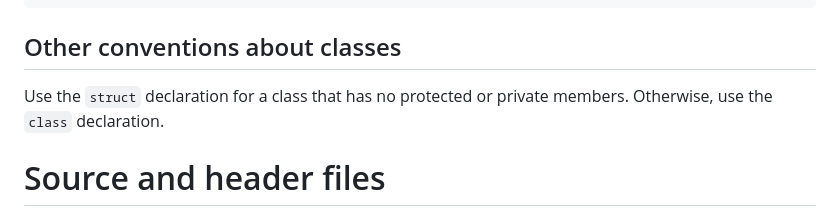
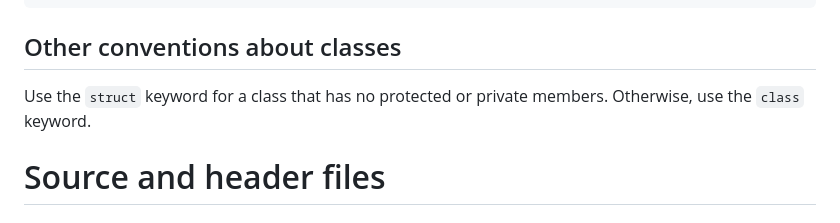
Before and after one commit to TheRealKaup/KTech, a Markdown page: documentation/style.md, the part around the change. Drawn GitHub-style.

```diff
--- a/documentation/style.md
+++ b/documentation/style.md
@@ -91,7 +91,7 @@ struct KTech::Cell
 
 ## Other conventions about classes
 
-Use the `struct` declaration for a class that has no protected or private members. Otherwise, use the `class` declaration.
+Use the `struct` keyword for a class that has no protected or private members. Otherwise, use the `class` keyword.
 
 # Source and header files
 
```
